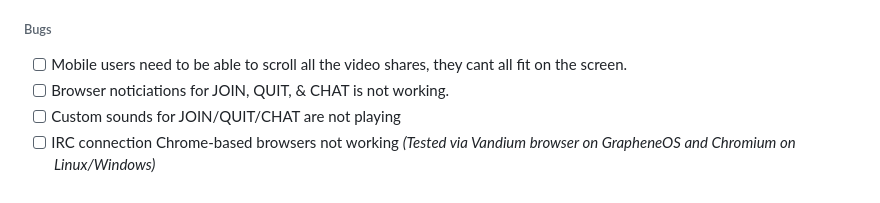
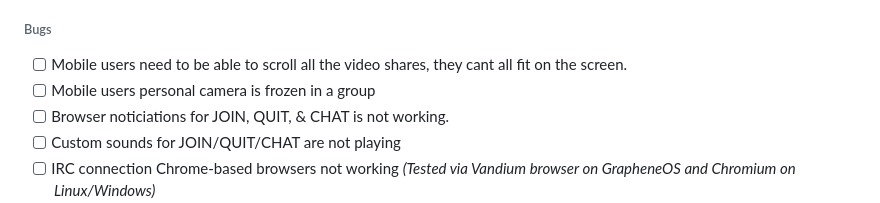
Before and after one commit to acidvegas/hardchats, a Markdown page: README.md, the part around the change. Drawn GitHub-style.

```diff
--- a/README.md
+++ b/README.md
@@ -94,6 +94,7 @@ loadmodule "websocket_common";
 
 ###### Bugs
 - [ ] Mobile users need to be able to scroll all the video shares, they cant all fit on the screen.
+- [ ] Mobile users personal camera is frozen in a group
 - [ ] Browser noticiations for JOIN, QUIT, & CHAT is not working.
 - [ ] Custom sounds for JOIN/QUIT/CHAT are not playing
 - [ ] IRC connection Chrome-based browsers not working *(Tested via Vandium browser on GrapheneOS and Chromium on Linux/Windows)*
```
